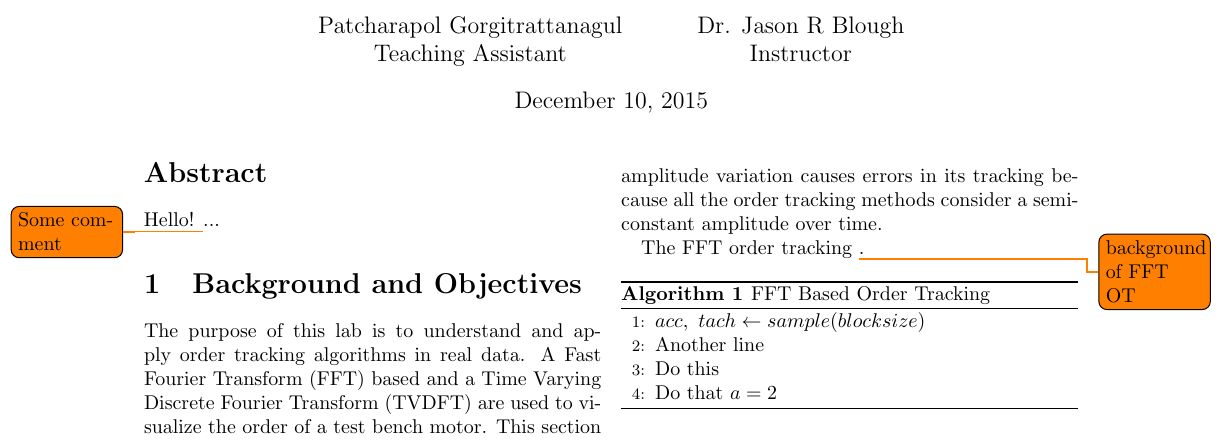
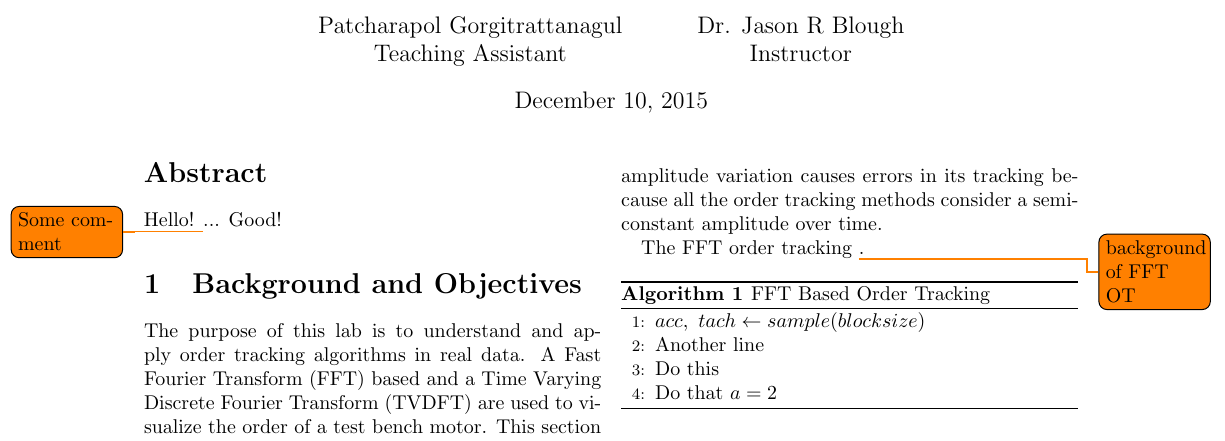
Before and after one commit to garamizo/DSP, a LaTeX paper (report_lab06/main.tex): part of page 1 of 7, cut so that both start at the same text. Compiled offline with pdfLaTeX.

Commit message:
track .tex

```diff
--- a/report_lab06/main.tex
+++ b/report_lab06/main.tex
@@ -29,6 +29,7 @@
 
 \begin{abstract}
     Hello! \todo{Some comment}...
+    Good!
 
 \end{abstract}
 
```
